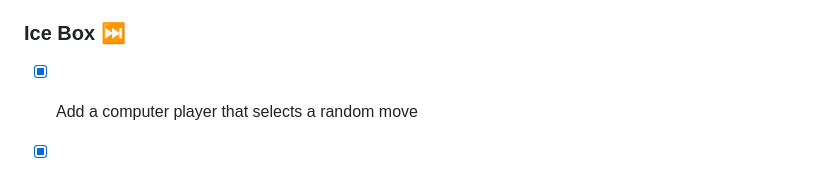
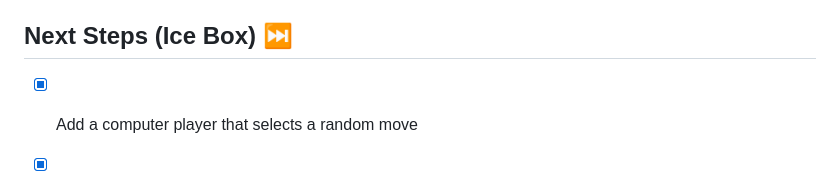
Before and after one commit to callumnelson/othello, a Markdown page: README.md, the part around the change. Rendered like a GitHub page.

Commit message:
Change ice box header

```diff
--- a/README.md
+++ b/README.md
@@ -38,7 +38,7 @@ Per [Wikipedia](https://en.wikipedia.org/wiki/Minimax), the Minimax algorithm is
 * Path to an endgame where neither player has a valid move [here](https://www.youtube.com/watch?v=B2RKnhTrbTs&ab_channel=BelgianOthelloAssociation). Used to test endgame logic
 * Comedy and drama masks downloaded from [here](https://pixabay.com/vectors/drama-comedy-and-tragedy-theater-312318/)
 
-### Ice Box ⏭️
+## Next Steps (Ice Box) ⏭️
 
 - [x] Add a computer player that selects a random move
 - [x] Implement minimax algorithm up to three levels of recursion
```
